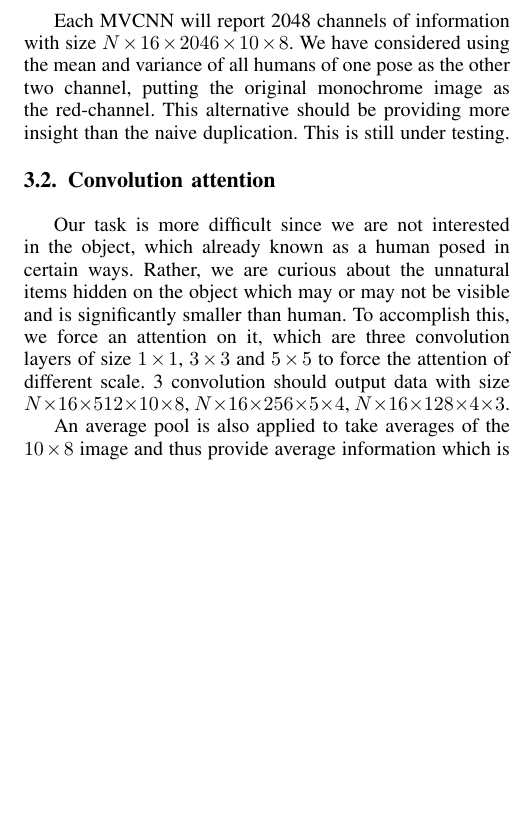
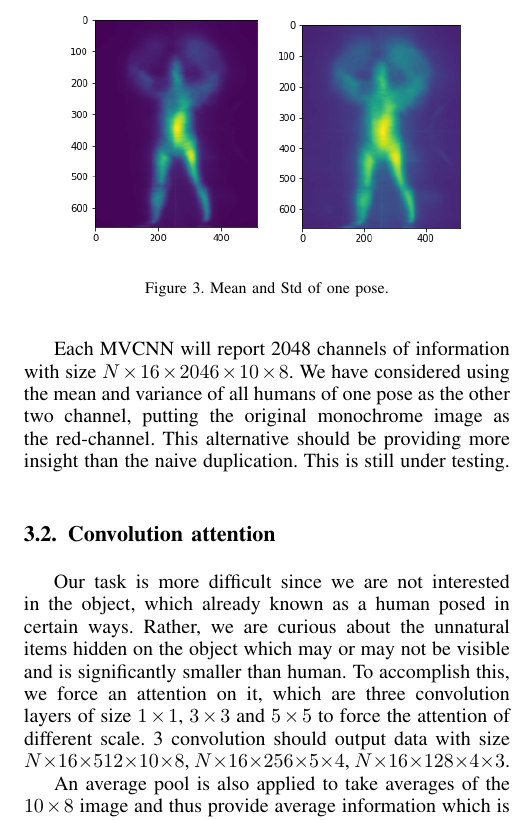
Before and after one commit to DataCorrupted/PassengerScreeningChallenge, a LaTeX paper (doc/report/report.tex): part of one column of page 3 of 4, cut at the place of the change, the shorter picture padded with empty space. Compiled offline with pdfLaTeX; a missing font is replaced by an installed copy or a similar font; a LaTeX package or settings file that is missing is left out.

Commit message:
mead and std added
Signed-off-by: Peter Rong <PeterRong96@gmail.com>

```diff
--- a/doc/report/report.tex
+++ b/doc/report/report.tex
@@ -121,6 +121,12 @@ Thus the data sent to MVCNN has size $N\times16\times 3\times 660 \times 512$.
 
 Each MVCNN will report 2048 channels of information with size $N \times 16 \times 2046 \times 10 \times 8$.
 We have considered using the mean and variance of all humans of one pose as the other two channel, putting the original monochrome image as the red-channel. This alternative should be providing more insight than the naive duplication. This is still under testing.
+\begin{figure}[!tp]
+	\centering
+	\includegraphics[width=.2\textwidth]{../Pic/mean_perspective_1}
+	\includegraphics[width=.2\textwidth]{../Pic/std_perspective_1}
+	\caption{Mean and Std of one pose.}
+\end{figure}
 
 \subsection{Convolution attention}
 Our task is more difficult since we are not interested in the object, which already known as a human posed in certain ways. Rather, we are curious about the unnatural items hidden on the object which may or may not be visible and is significantly smaller than human. To accomplish this, we force an attention on it, which are three convolution layers of size $1\times1$, $3\times3$ and $5\times5$ to force the attention of different scale. 3 convolution should output data with size $N\times16\times512\times 10\times8$, $N\times16\times256\times5\times4$, $N\times16\times128\times4\times3$.
```
Also changed, not shown: doc/Pic/mean_perspective_1.png (added), doc/Pic/std_perspective_1.png (added).
